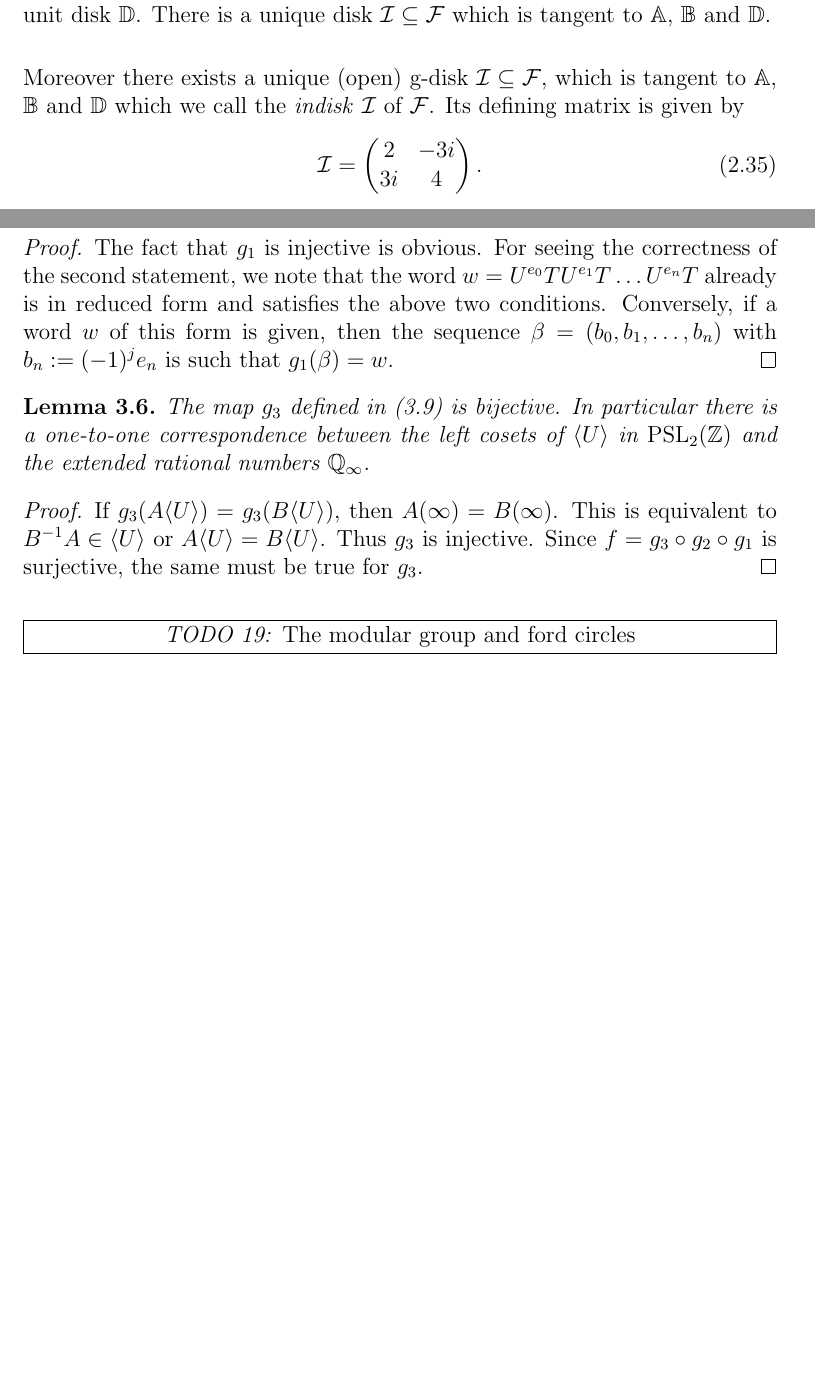
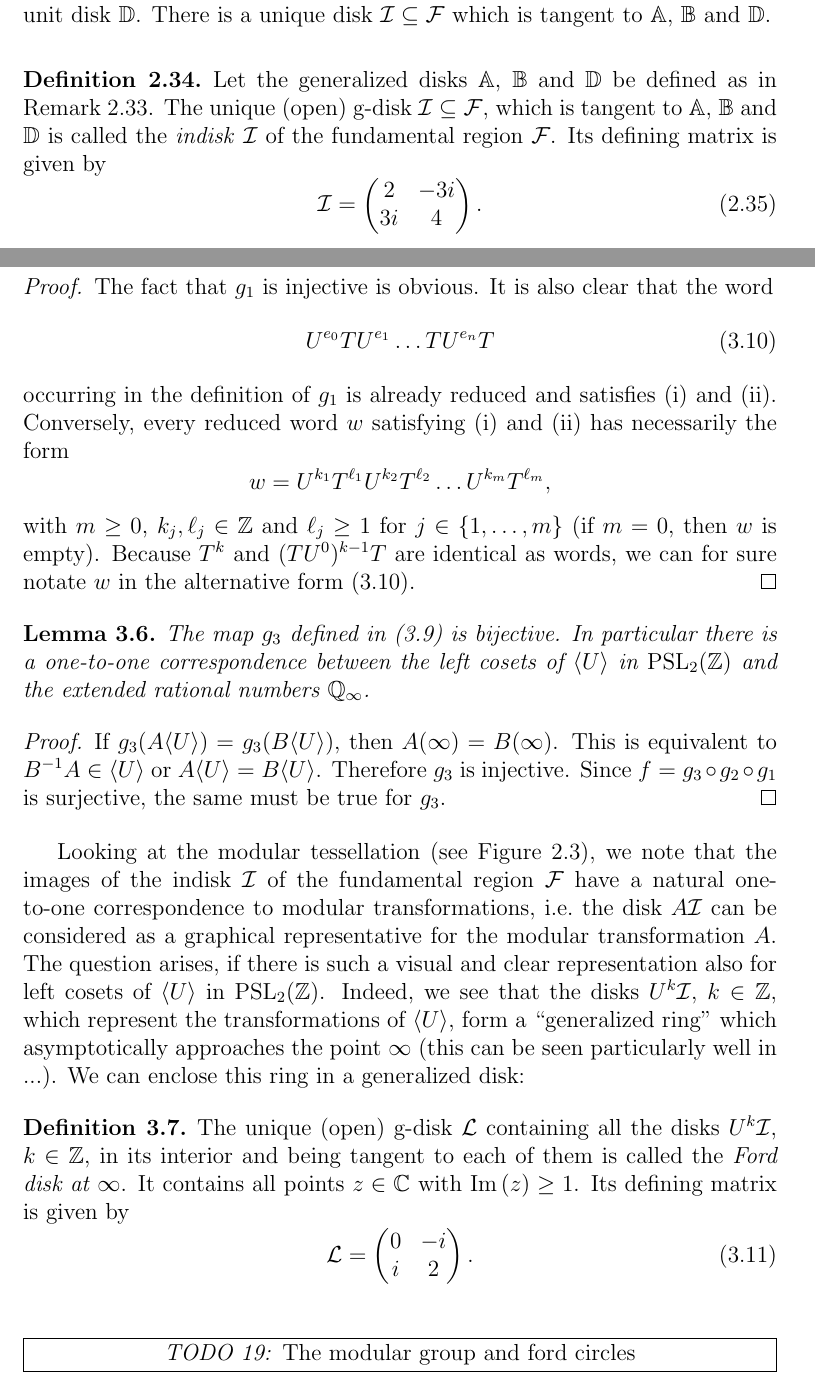
Before and after one commit to RafaelMri/ModularGroup, a LaTeX document (tex/main.tex, which reads tex/commands.tex, tex/sec-fordconf.tex, tex/sub-psl2action.tex): two parts of pages 50 and 60 of 66 before the commit and two parts of pages 50 and 60 of 67 after it, joined at a grey line, cut so that both start at the same text, the shorter picture padded with empty space. Compiled offline with LaTeX, dvips and Ghostscript; the source files are stored in an older character set and shown here as Unicode.

Commit message:
interim checkin, definition of ford disks in progress

```diff
--- a/tex/commands.tex
+++ b/tex/commands.tex
@@ -23,6 +23,7 @@
 \newcommand{\FunDom}{\mathcal{F}}
 \newcommand{\FunSet}{\mathcal{F}^\ast}
 \newcommand{\Indisk}{\mathcal{I}}
+\newcommand{\Forddisk}{\mathcal{L}}
 
 \newcommand{\presentation}[2]{\left\langle #1 \mid #2 \right\rangle}
 \newcommand{\FreeGrp}[1]{{#1}_{\sim}}
--- a/tex/sec-fordconf.tex
+++ b/tex/sec-fordconf.tex
@@ -151,24 +155,37 @@ The map $g_1$ defined in (\ref{eqn_MapConFracToPath}) is injective. Its image $g
 In particular there is a one-to-one correspondence between all continued fraction representations and $T$-$U$ group words of this form.
 \end{lemma}
 \begin{proof}
-The fact that $g_1$ is injective is obvious. For seeing the correctness of the second statement, we note that the word $w = U^{e_0}TU^{e_1}T \dots U^{e_n}T$ already is in reduced form and satisfies the above two conditions. Conversely, if a word $w$ of this form is given, then the sequence $\beta = (b_0,b_1,\dots,b_n)$ with $b_n := (-1)^j e_n$ is such that $g_1(\beta) = w$.
+The fact that $g_1$ is injective is obvious. It is also clear that the word
+\begin{equation}
+\label{eqn_MapConFracToPathImageWord}
+U^{e_0}T U^{e_1}\dots T U^{e_n} T
+\end{equation}
+occurring in the definition of $g_1$ is already reduced and satisfies (\ref{itm_NotContainsTInv}) and (\ref{itm_RightmostIsT}). Conversely, every reduced word $w$ satisfying (\ref{itm_NotContainsTInv}) and (\ref{itm_RightmostIsT}) has necessarily the form
+\begin{equation*}
+w = U^{k_1} T^{\ell_1} U^{k_2} T^{\ell_2} \dots U^{k_m} T^{\ell_m},
+\end{equation*}
+with $m \ge 0$, $k_j, \ell_j \in \Z$ and $\ell_j \ge 1$ for $j \in \{1,\dots,m\}$ (if $m = 0$, then $w$ is empty). Because $T^k$ and $(TU^0)^{k-1}T$ are identical as words, we can for sure notate $w$ in the alternative form (\ref{eqn_MapConFracToPathImageWord}).
 \end{proof}
 
 \begin{lemma}
+\label{lem_MapCosetToEQBijective}
 The map $g_3$ defined in (\ref{eqn_MapCosetToEQ}) is bijective. In particular there is a one-to-one correspondence between the left cosets of $\langle U \rangle$ in $\PSL{\Z}$ and the extended rational numbers $\EQ$.
 \end{lemma}
 \begin{proof}
-If $g_3(A \langle U \rangle) = g_3(B \langle U \rangle)$, then $A(\infty) = B (\infty)$. This is equivalent to $\inv{B}A \in \langle U \rangle$ or $A \langle U \rangle = B \langle U \rangle$. Thus $g_3$ is injective. Since $f = g_3 \circ g_2 \circ g_1$ is surjective, the same must be true for $g_3$.
+If $g_3(A \langle U \rangle) = g_3(B \langle U \rangle)$, then $A(\infty) = B (\infty)$. This is equivalent to $\inv{B}A \in \langle U \rangle$ or $A \langle U \rangle = B \langle U \rangle$. Therefore $g_3$ is injective. Since $f = g_3 \circ g_2 \circ g_1$ is surjective, the same must be true for $g_3$.
 \end{proof}
 
+Looking at the modular tessellation (see Figure~\ref{fig_ModularTiling}), we note that the images of the indisk $\Indisk$ of the fundamental region $\FunDom$
+have a natural one-to-one correspondence to modular transformations, \ie the disk $A\Indisk$ can be considered as a graphical representative for the modular transformation $A$. The question arises, if there is such a visual and clear representation also for left cosets of $\langle U \rangle$ in $\PSL{\Z}$. Indeed, we see that the disks $U^k\Indisk$, $k \in \Z$, which represent the transformations of $\langle U \rangle$, form a ``generalized ring'' which asymptotically approaches the point $\infty$ (this can be seen particularly well in ...). We can enclose this ring in a generalized disk:
+\begin{definition}
+\label{dfn_FordDisk}
+The unique (open) g-disk $\Forddisk$ containing all the disks $U^k\Indisk$, $k \in \Z$, in its interior and being tangent to each of them is called the \emph{Ford disk at $\infty$}. It contains all points $z \in \C$ with $\Im{z} \ge 1$. Its defining matrix is given by
+\begin{equation}
+\label{eqn_FordDisk}
+\Forddisk = \mat{0}{-\ii}{\ii}{2}.
+\end{equation}
+\end{definition}
 
-
-%We now take a closer look at the mapping properties of $g_1$, $g_2$ and $g_3$.
-%\begin{itemize}
-%\item The map $g_1$ is obviously injective. It is not surjective because its image $g_1(\Words{\Z})$ consists precisely of those cosets $\sigma \langle U \rangle$, where in the $T$-$U$ group word $\sigma$ the symbol $T$ occurs with positive exponents only.
-%\item The maps $g_2$ and $g_2 \circ g_1$ are surjective (every modular transformation possesses a $T$-$U$ group word representation where the symbol $T$ occurs with positive exponents only), but not injective (there are multiple $T$-$U$ word for a is not unique).
-%\item The map $g_3$ is bijective:
-%\end{itemize}
 \begin{figure}
 \centering
 \includegraphics[width=\textwidth]{figures/cont-frac-pi}
--- a/tex/sub-psl2action.tex
+++ b/tex/sub-psl2action.tex
@@ -96,9 +96,13 @@ We see that the fundamental region $\FunDom$ can be characterized as set complem
 \begin{equation*}
 \FunDom = \EU \setminus \left(\mathbb{A} \cup \mathbb{B} \cup \mathbb{D}\right).
 \end{equation*}
-Moreover there exists a unique (open) g-disk $\Indisk \subseteq \FunDom$, which is tangent to $\mathbb{A}$, $\mathbb{B}$ and $\mathbb{D}$ which we call the \emph{indisk} $\Indisk$ of $\FunDom$. Its defining matrix is given by
+\end{remark}
+
+\begin{definition}
+\label{dfn_PSL2Indisk}
+Let the generalized disks $\mathbb{A}$, $\mathbb{B}$ and $\mathbb{D}$ be defined as in Remark~\ref{rem_PSL2FunDomGenDisks}. The unique (open) g-disk $\Indisk \subseteq \FunDom$, which is tangent to $\mathbb{A}$, $\mathbb{B}$ and $\mathbb{D}$ is called the \emph{indisk} $\Indisk$ of the fundamental region $\FunDom$. Its defining matrix is given by
 \begin{equation}
 \label{eqn_PSL2Indisk}
 \Indisk = \mat{2}{-3\ii}{3\ii}{4}.
 \end{equation}
-\end{remark}
+\end{definition}
```
Also changed, not shown: tex/sec-tessellation.tex (+4 -4 lines), tex/sec-fordconf.tex (8 more changed lines), 1 other file.
